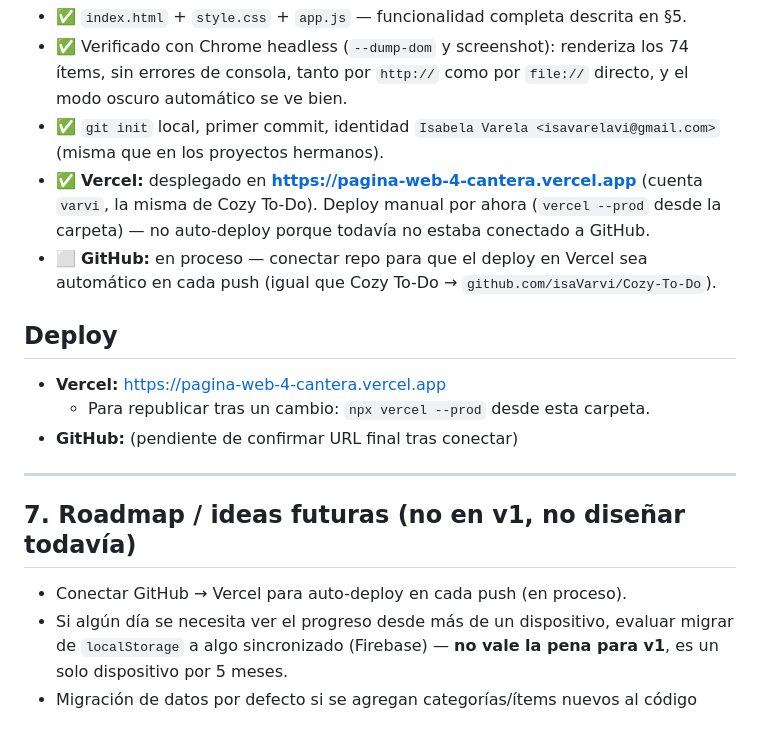
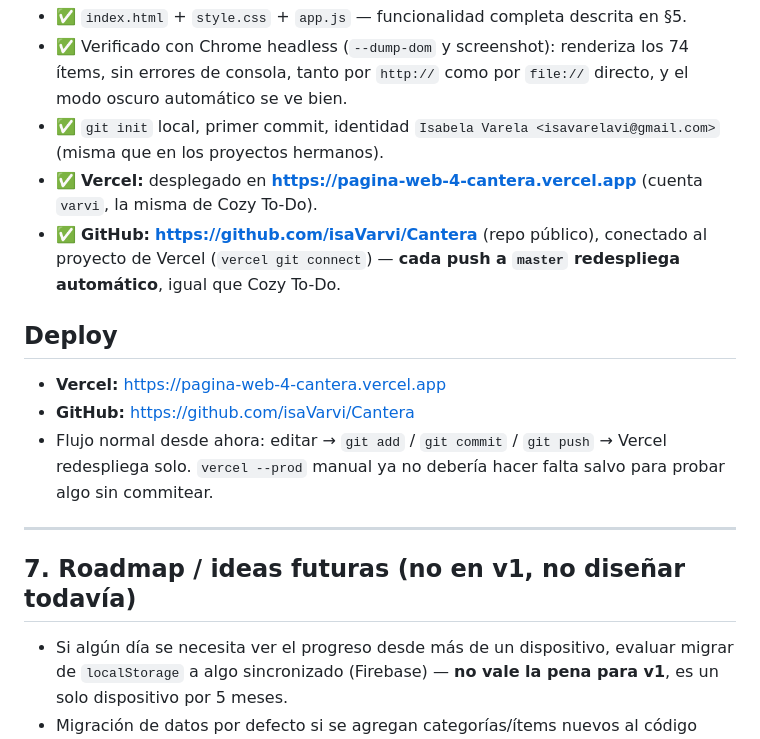
Before and after one commit to isaVarvi/Cantera, a Markdown page: PROYECTO.md, the part around the change. Rendered like a GitHub page.

Commit message:
Actualizar PROYECTO.md: URLs de GitHub y Vercel, auto-deploy conectado
Co-Authored-By: Claude Sonnet 5 <noreply@anthropic.com>

```diff
--- a/PROYECTO.md
+++ b/PROYECTO.md
@@ -130,22 +130,23 @@ al agregar/eliminar ítems.
 - ✅ `git init` local, primer commit, identidad `Isabela Varela <isavarelavi@gmail.com>`
   (misma que en los proyectos hermanos).
 - ✅ **Vercel:** desplegado en **https://pagina-web-4-cantera.vercel.app** (cuenta
-  `varvi`, la misma de Cozy To-Do). Deploy manual por ahora (`vercel --prod` desde la
-  carpeta) — no auto-deploy porque todavía no estaba conectado a GitHub.
-- ⬜ **GitHub:** en proceso — conectar repo para que el deploy en Vercel sea automático
-  en cada push (igual que Cozy To-Do → `github.com/isaVarvi/Cozy-To-Do`).
+  `varvi`, la misma de Cozy To-Do).
+- ✅ **GitHub:** **https://github.com/isaVarvi/Cantera** (repo público), conectado al
+  proyecto de Vercel (`vercel git connect`) — **cada push a `master` redespliega
+  automático**, igual que Cozy To-Do.
 
 ## Deploy
 
 - **Vercel:** https://pagina-web-4-cantera.vercel.app
-  - Para republicar tras un cambio: `npx vercel --prod` desde esta carpeta.
-- **GitHub:** (pendiente de confirmar URL final tras conectar)
+- **GitHub:** https://github.com/isaVarvi/Cantera
+- Flujo normal desde ahora: editar → `git add` / `git commit` / `git push` → Vercel
+  redespliega solo. `vercel --prod` manual ya no debería hacer falta salvo para probar
+  algo sin commitear.
 
 ---
 
 ## 7. Roadmap / ideas futuras (no en v1, no diseñar todavía)
 
-- Conectar GitHub → Vercel para auto-deploy en cada push (en proceso).
 - Si algún día se necesita ver el progreso desde más de un dispositivo, evaluar migrar
   de `localStorage` a algo sincronizado (Firebase) — **no vale la pena para v1**, es un
   solo dispositivo por 5 meses.
```
